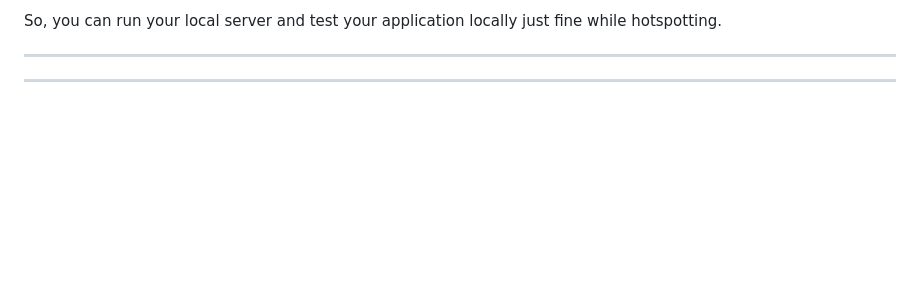
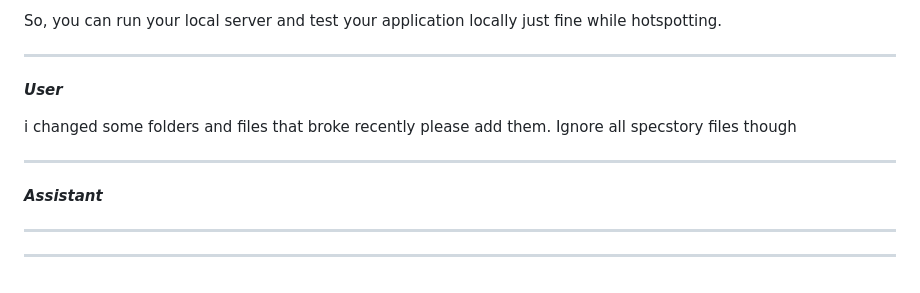
Before and after one commit to Bobby-Coleman/CURSED-DEPTHS-3-DESKTOP, a Markdown page: .specstory/history/2025-04-03_03-14-intro-overlay-and-game-start-implementation.md, the part around one of its changes. Rendered like a GitHub page; blank space fills up the shorter version.

Commit message:
Apply recent file and folder changes

```diff
--- a/.specstory/history/2025-04-03_03-14-intro-overlay-and-game-start-implementation.md
+++ b/.specstory/history/2025-04-03_03-14-intro-overlay-and-game-start-implementation.md
@@ -3163,6 +3163,18 @@ So, you can run your local server and test your application locally just fine wh
 
 ---
 
-
-
----
+_**User**_
+
+i changed some folders and files that broke recently please add them. Ignore all specstory files though
+
+---
+
+_**Assistant**_
+
+
+
+---
+
+
+
+---
```
Also changed, not shown: other parts of .specstory/history/2025-04-03_03-14-intro-overlay-and-game-start-implementation.md (+1 -1 lines).
